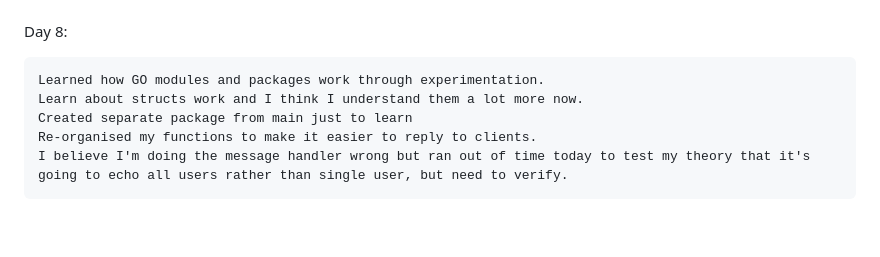
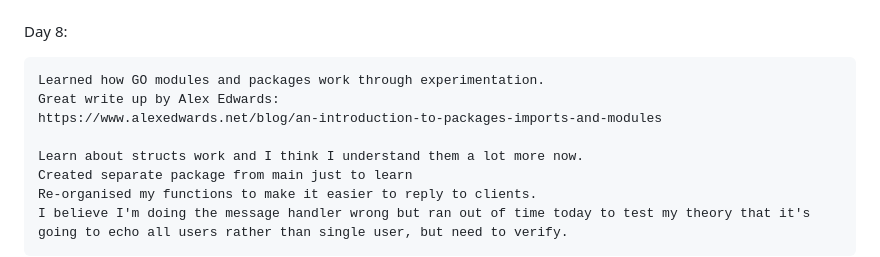
Before and after one commit to IggySamma/Web-IRC, a Markdown page: README.md, the part around the change. Drawn GitHub-style; blank space fills up the shorter version.

Commit message:
DevLog 8

```diff
--- a/README.md
+++ b/README.md
@@ -152,6 +152,9 @@ Day 7:
 Day 8:
 
     Learned how GO modules and packages work through experimentation.
+    Great write up by Alex Edwards:
+    https://www.alexedwards.net/blog/an-introduction-to-packages-imports-and-modules
+
     Learn about structs work and I think I understand them a lot more now.
     Created separate package from main just to learn
     Re-organised my functions to make it easier to reply to clients.
```
